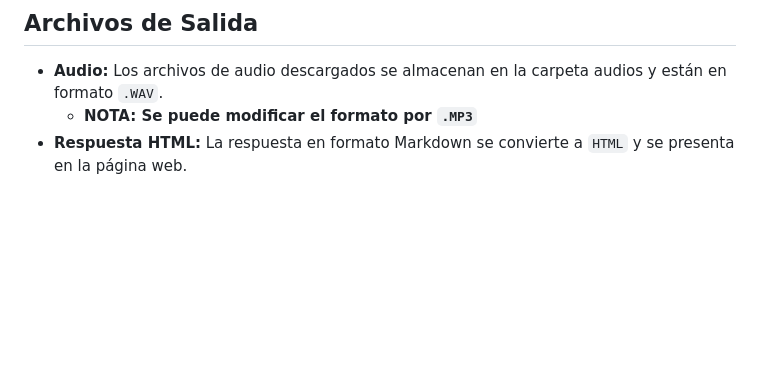
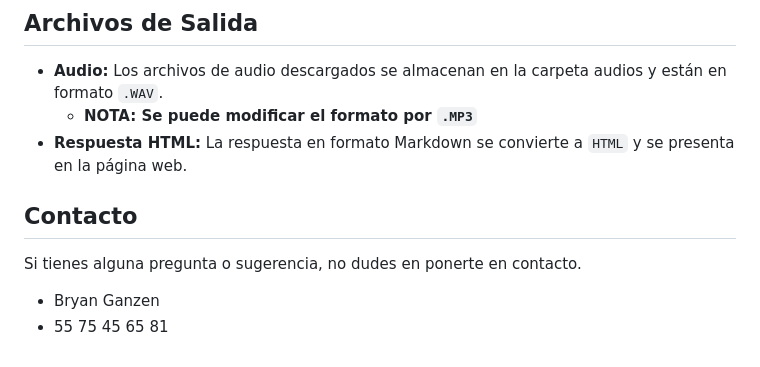
Before and after one commit to bryanganzen/Quality_Genesys_Call_Analysis, a Markdown page: README.md, the part around the change. Rendered like a GitHub page; blank space fills up the shorter version.

```diff
--- a/README.md
+++ b/README.md
@@ -82,3 +82,10 @@ python quality.py
 - **Audio:** Los archivos de audio descargados se almacenan en la carpeta audios y están en formato `.WAV`.
   - **NOTA: Se puede modificar el formato por `.MP3`**
 - **Respuesta HTML:** La respuesta en formato Markdown se convierte a `HTML` y se presenta en la página web.
+
+## Contacto
+
+Si tienes alguna pregunta o sugerencia, no dudes en ponerte en contacto.
+
+- Bryan Ganzen
+- 55 75 45 65 81
```
